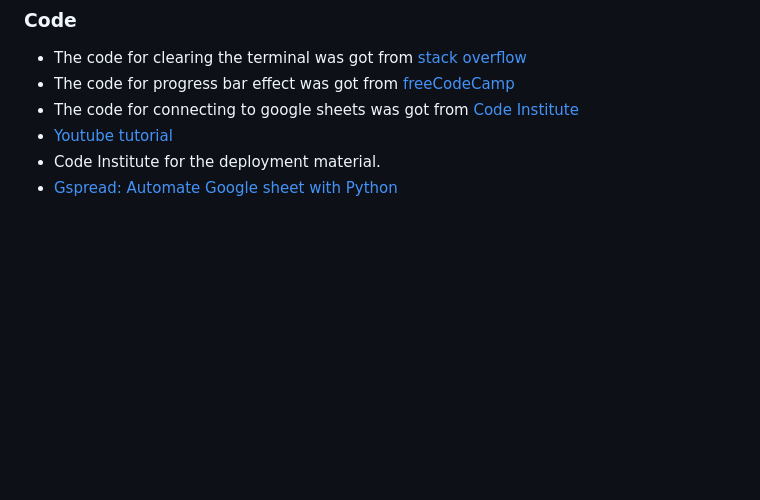
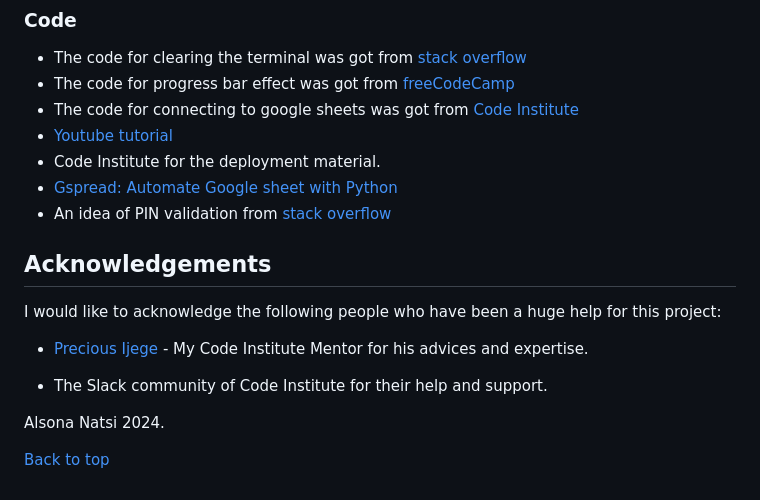
Before and after one commit to alsona1188/atm-python, a Markdown page: README.md, the part around the change. Rendered like a GitHub page; blank space fills up the shorter version.

Commit message:
doc: Adding the last section, Acknowledgements

```diff
--- a/README.md
+++ b/README.md
@@ -242,3 +242,16 @@ Here we credit everywhere we have got content for the website and any code that
 - [Youtube tutorial](https://www.youtube.com/watch?v=PkfhcduvAOE)
 - Code Institute for the deployment material.
 - [Gspread: Automate Google sheet with Python](https://medium.com/hacktive-devs/gspread-automate-google-sheet-with-python-dc1fa7c65c21)
+- An idea of PIN validation from [stack overflow](https://stackoverflow.com/questions/38168266/simple-pin-validation)
+
+## Acknowledgements
+
+I would like to acknowledge the following people who have been a huge help for this project:
+
+-  [Precious Ijege](https://www.linkedin.com/in/precious-ijege-908a00168/) - My Code Institute Mentor for his advices and expertise.
+
+- The Slack community of Code Institute for their help and support.
+
+Alsona Natsi 2024.
+
+[Back to top](<#contents>)
```
